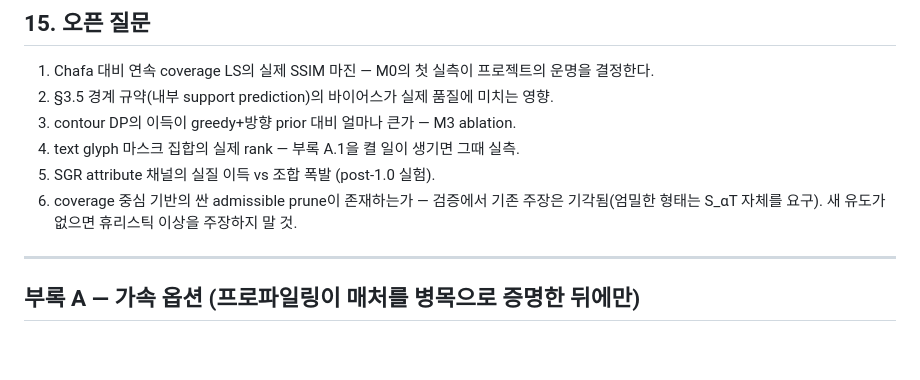
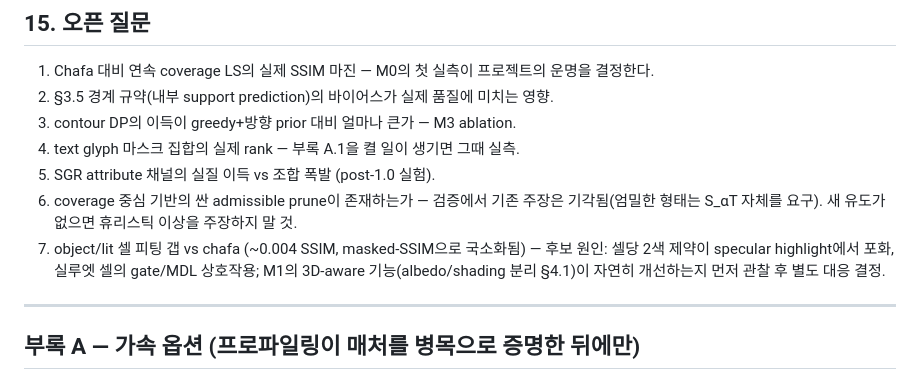
Before and after one commit to Dev-Jahn/glyphit3d, a Markdown page: DESIGN.md, the part around the change. GitHub-like rendering; blank space fills up the shorter version.

```diff
--- a/DESIGN.md
+++ b/DESIGN.md
@@ -711,6 +711,10 @@ glyph-aware 적응 path tracing(§4.7), lighting 최적화(§4.8), SGR attribute
 6. coverage 중심 기반의 싼 admissible prune이 존재하는가 — 검증에서 기존
    주장은 기각됨(엄밀한 형태는 S_αT 자체를 요구). 새 유도가 없으면 휴리스틱
    이상을 주장하지 말 것.
+7. object/lit 셀 피팅 갭 vs chafa (~0.004 SSIM, masked-SSIM으로 국소화됨) —
+   후보 원인: 셀당 2색 제약이 specular highlight에서 포화, 실루엣 셀의
+   gate/MDL 상호작용; M1의 3D-aware 기능(albedo/shading 분리 §4.1)이 자연히
+   개선하는지 먼저 관찰 후 별도 대응 결정.
 
 ---
 
```
Also changed, not shown: bench/README.md (+95 -30 lines).
